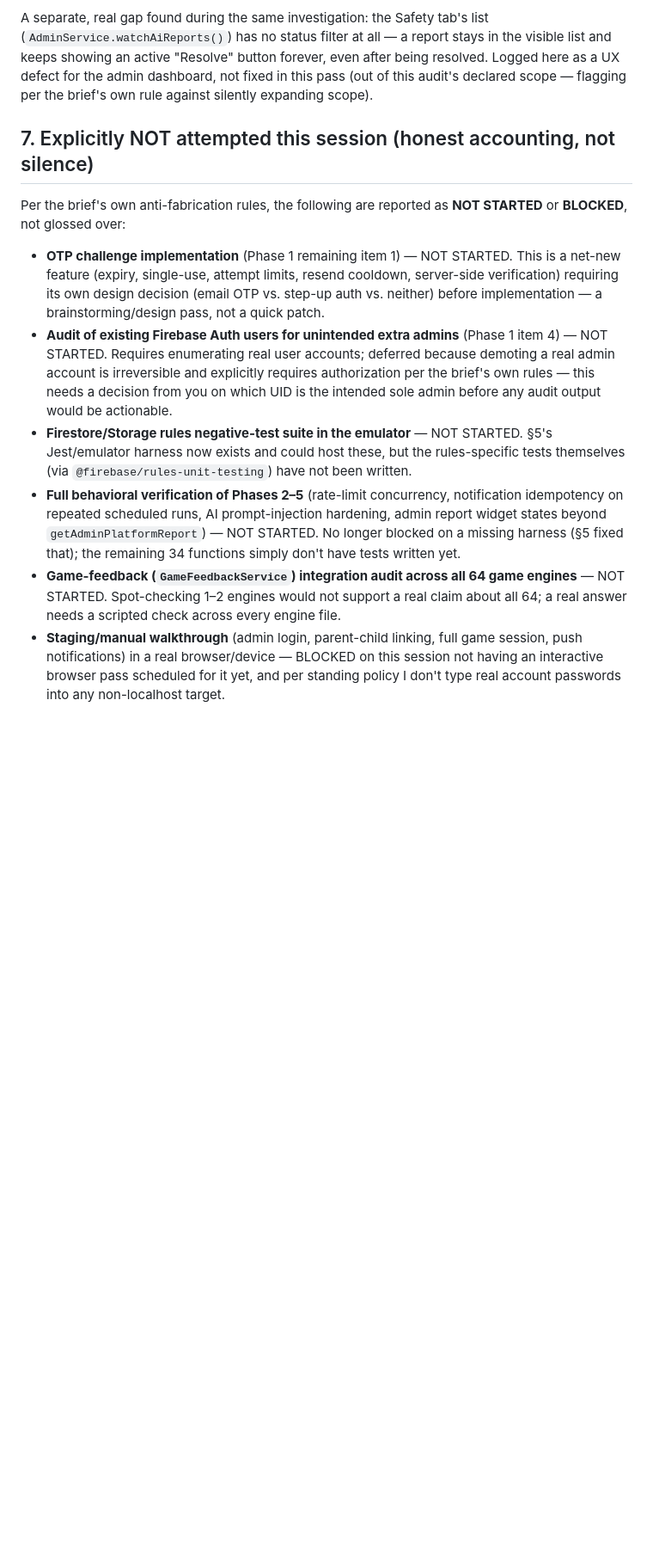
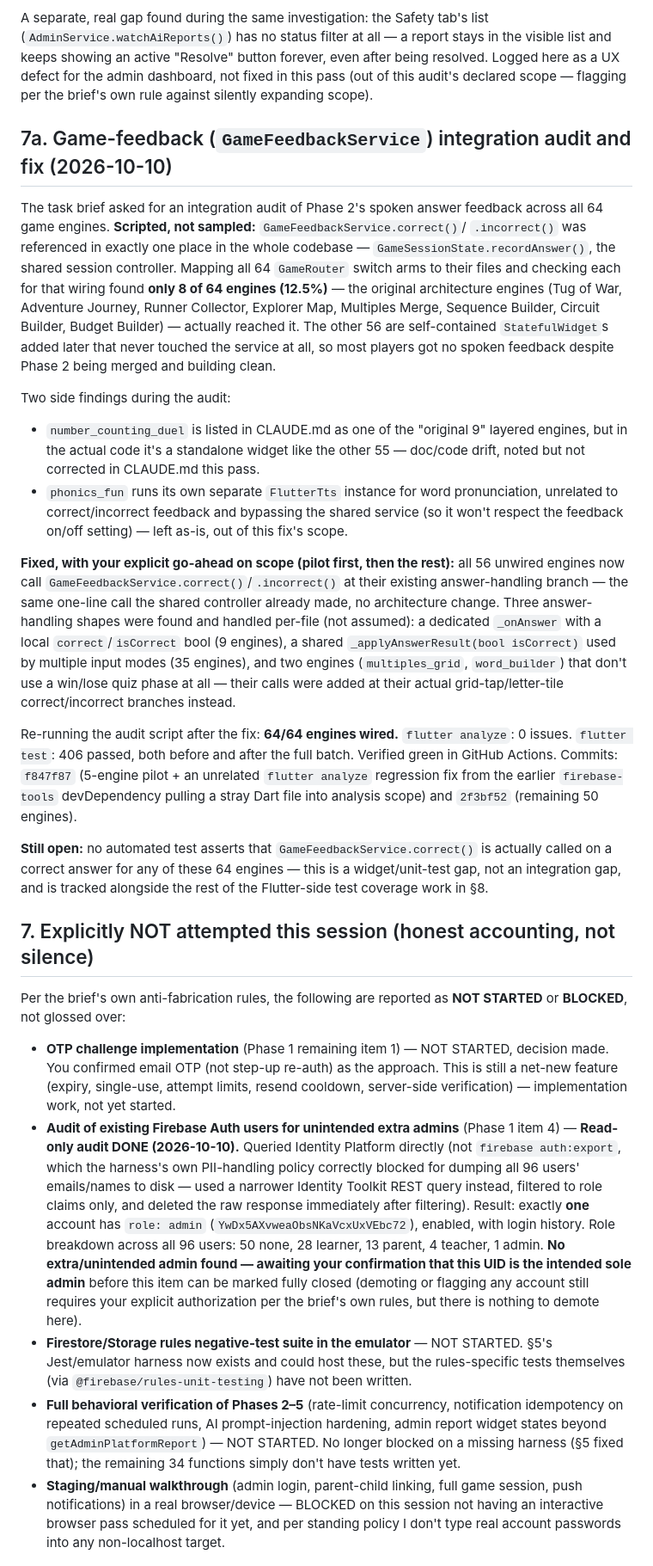
Before and after one commit to saxs-14/questkids, a Markdown page: docs/QUESTKIDS_COMPLETION_AND_RELEASE_REPORT.md, the part around one of its changes. Shown at 86% size. GitHub-like rendering; blank space fills up the shorter version.

Commit message:
docs: record the game-feedback audit/fix and admin-account audit results
Phase 2 table row moves PARTIAL -> PASS with a caveat (feedback now
reaches all 64 engines, no automated test asserts it yet). New section
7a documents the integration audit and fix in full. Section 7's OTP
item records the email-OTP decision; the extra-admin-account item
records the read-only audit result (exactly one admin, no extras)
pending your confirmation of the UID.

```diff
--- a/docs/QUESTKIDS_COMPLETION_AND_RELEASE_REPORT.md
+++ b/docs/QUESTKIDS_COMPLETION_AND_RELEASE_REPORT.md
@@ -187,20 +187,69 @@ resolved. Logged here as a UX defect for the admin dashboard, not fixed in this
 (out of this audit's declared scope — flagging per the brief's own rule against silently
 expanding scope).
 
+## 7a. Game-feedback (`GameFeedbackService`) integration audit and fix (2026-10-10)
+
+The task brief asked for an integration audit of Phase 2's spoken answer feedback across
+all 64 game engines. **Scripted, not sampled:** `GameFeedbackService.correct()`/
+`.incorrect()` was referenced in exactly one place in the whole codebase —
+`GameSessionState.recordAnswer()`, the shared session controller. Mapping all 64
+`GameRouter` switch arms to their files and checking each for that wiring found **only 8
+of 64 engines (12.5%)** — the original architecture engines (Tug of War, Adventure
+Journey, Runner Collector, Explorer Map, Multiples Merge, Sequence Builder, Circuit
+Builder, Budget Builder) — actually reached it. The other 56 are self-contained
+`StatefulWidget`s added later that never touched the service at all, so most players got
+no spoken feedback despite Phase 2 being merged and building clean.
+
+Two side findings during the audit:
+- `number_counting_duel` is listed in CLAUDE.md as one of the "original 9" layered
+  engines, but in the actual code it's a standalone widget like the other 55 — doc/code
+  drift, noted but not corrected in CLAUDE.md this pass.
+- `phonics_fun` runs its own separate `FlutterTts` instance for word pronunciation,
+  unrelated to correct/incorrect feedback and bypassing the shared service (so it won't
+  respect the feedback on/off setting) — left as-is, out of this fix's scope.
+
+**Fixed, with your explicit go-ahead on scope (pilot first, then the rest):** all 56
+unwired engines now call `GameFeedbackService.correct()`/`.incorrect()` at their existing
+answer-handling branch — the same one-line call the shared controller already made, no
+architecture change. Three answer-handling shapes were found and handled per-file (not
+assumed): a dedicated `_onAnswer` with a local `correct`/`isCorrect` bool (9 engines), a
+shared `_applyAnswerResult(bool isCorrect)` used by multiple input modes (35 engines), and
+two engines (`multiples_grid`, `word_builder`) that don't use a win/lose quiz phase at all
+— their calls were added at their actual grid-tap/letter-tile correct/incorrect branches
+instead.
+
+Re-running the audit script after the fix: **64/64 engines wired.** `flutter analyze`: 0
+issues. `flutter test`: 406 passed, both before and after the full batch. Verified green
+in GitHub Actions. Commits: `f847f87` (5-engine pilot + an unrelated `flutter analyze`
+regression fix from the earlier `firebase-tools` devDependency pulling a stray Dart file
+into analysis scope) and `2f3bf52` (remaining 50 engines).
+
+**Still open:** no automated test asserts that `GameFeedbackService.correct()` is actually
+called on a correct answer for any of these 64 engines — this is a widget/unit-test gap,
+not an integration gap, and is tracked alongside the rest of the Flutter-side test
+coverage work in §8.
+
 ## 7. Explicitly NOT attempted this session (honest accounting, not silence)
 
 Per the brief's own anti-fabrication rules, the following are reported as **NOT STARTED**
 or **BLOCKED**, not glossed over:
 
-- **OTP challenge implementation** (Phase 1 remaining item 1) — NOT STARTED. This is a
+- **OTP challenge implementation** (Phase 1 remaining item 1) — NOT STARTED, decision
+  made. You confirmed email OTP (not step-up re-auth) as the approach. This is still a
   net-new feature (expiry, single-use, attempt limits, resend cooldown, server-side
-  verification) requiring its own design decision (email OTP vs. step-up auth vs.
-  neither) before implementation — a brainstorming/design pass, not a quick patch.
+  verification) — implementation work, not yet started.
 - **Audit of existing Firebase Auth users for unintended extra admins** (Phase 1 item 4)
-  — NOT STARTED. Requires enumerating real user accounts; deferred because demoting a
-  real admin account is irreversible and explicitly requires authorization per the
-  brief's own rules — this needs a decision from you on which UID is the intended sole
-  admin before any audit output would be actionable.
+  — **Read-only audit DONE (2026-10-10).** Queried Identity Platform directly (not
+  `firebase auth:export`, which the harness's own PII-handling policy correctly blocked
+  for dumping all 96 users' emails/names to disk — used a narrower Identity Toolkit REST
+  query instead, filtered to role claims only, and deleted the raw response immediately
+  after filtering). Result: exactly **one** account has `role: admin`
+  (`YwDx5AXvweaObsNKaVcxUxVEbc72`), enabled, with login history. Role breakdown across all
+  96 users: 50 none, 28 learner, 13 parent, 4 teacher, 1 admin. **No extra/unintended
+  admin found — awaiting your confirmation that this UID is the intended sole admin**
+  before this item can be marked fully closed (demoting or flagging any account still
+  requires your explicit authorization per the brief's own rules, but there is nothing to
+  demote here).
 - **Firestore/Storage rules negative-test suite in the emulator** — NOT STARTED. §5's
   Jest/emulator harness now exists and could host these, but the rules-specific tests
   themselves (via `@firebase/rules-unit-testing`) have not been written.
@@ -209,9 +258,6 @@ or **BLOCKED**, not glossed over:
   widget states beyond `getAdminPlatformReport`) — NOT STARTED. No longer blocked on a
   missing harness (§5 fixed that); the remaining 34 functions simply don't have tests
   written yet.
-- **Game-feedback (`GameFeedbackService`) integration audit across all 64 game engines**
-  — NOT STARTED. Spot-checking 1–2 engines would not support a real claim about all 64;
-  a real answer needs a scripted check across every engine file.
 - **Staging/manual walkthrough** (admin login, parent-child linking, full game session,
   push notifications) in a real browser/device — BLOCKED on this session not having an
   interactive browser pass scheduled for it yet, and per standing policy I don't type
```
Also changed, not shown: other parts of docs/QUESTKIDS_COMPLETION_AND_RELEASE_REPORT.md (+18 -15 lines).
